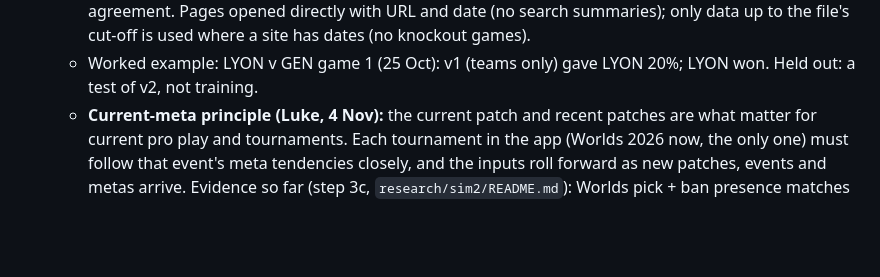
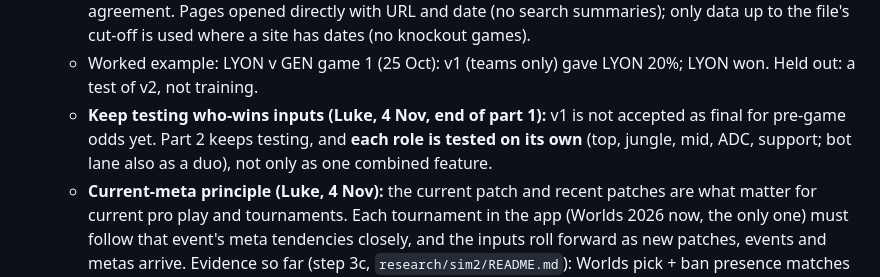
Before and after one commit to BlaqkFyre/LOL-Worlds26-Pickems, a Markdown page: research/sim-plan.md, the part around the change. GitHub-like rendering; blank space fills up the shorter version.

```diff
--- a/research/sim-plan.md
+++ b/research/sim-plan.md
@@ -199,6 +199,7 @@ Decided:
     - Choices (Claude's recommendations, accepted): champion styles learned from the data, then compared with the app's `CHAMP_ARCH`; recency weighting, with a test of adding the patch; solo-queue values (METAsrc, metabot) as starting points moved only as far as pro results support; order comfort + champion strength → lanes, synergy, comp → v2.
     - **Outside sources (Luke, 4 Nov):** for each part, use three well-known, credible sites that publish supporting data, compare them with each other and with what is learned from the file, and report agreement. Pages opened directly with URL and date (no search summaries); only data up to the file's cut-off is used where a site has dates (no knockout games).
     - Worked example: LYON v GEN game 1 (25 Oct): v1 (teams only) gave LYON 20%; LYON won. Held out: a test of v2, not training.
+    - **Keep testing who-wins inputs (Luke, 4 Nov, end of part 1):** v1 is not accepted as final for pre-game odds yet. Part 2 keeps testing, and **each role is tested on its own** (top, jungle, mid, ADC, support; bot lane also as a duo), not only as one combined feature.
     - **Current-meta principle (Luke, 4 Nov):** the current patch and recent patches are what matter for current pro play and tournaments. Each tournament in the app (Worlds 2026 now, the only one) must follow that event's meta tendencies closely, and the inputs roll forward as new patches, events and metas arrive. Evidence so far (step 3c, `research/sim2/README.md`): Worlds pick + ban presence matches 16.17 at 0.91 and 16.01 at 0.60; lolalytics win rates match 16.20 more closely the nearer the patch. Not shown yet: that champion or meta inputs improve **who wins** (patch-aware champion strength and lolalytics win rate gave no measurable gain, steps 2–3); the meta clearly drives **what gets picked and banned**. Each remaining part is tested with the latest patches weighted most.
 - [x] **Data cut-off: only games in the Oracle's Elixir file** (Luke, 4 Nov 2026 AEST). Sessions 2 onward are built and tested on the games the current file holds (now to 1 Nov 11:42 UTC: no knockouts), even though knockout games are being played. Work does not wait for real knockout results, and results Claude doesn't have are never assumed or looked up to fill the gap. Knockout games join the tests (and the experience re-test) only when a newer file with them is added.
 - [x] **Minor leagues stay out of fitting for now** (Luke, 29 Oct). Ratings, the who-wins model and event chances are fitted on the major leagues and internationals only. Minor-league games are used for player history and champion pools, e.g. a player with few major-league games such as TES's stand-in 369.
```
Also changed, not shown: SESSION_NOTES.md (+2 -1 lines), research/sim2-report.md (+1 -1 lines).
